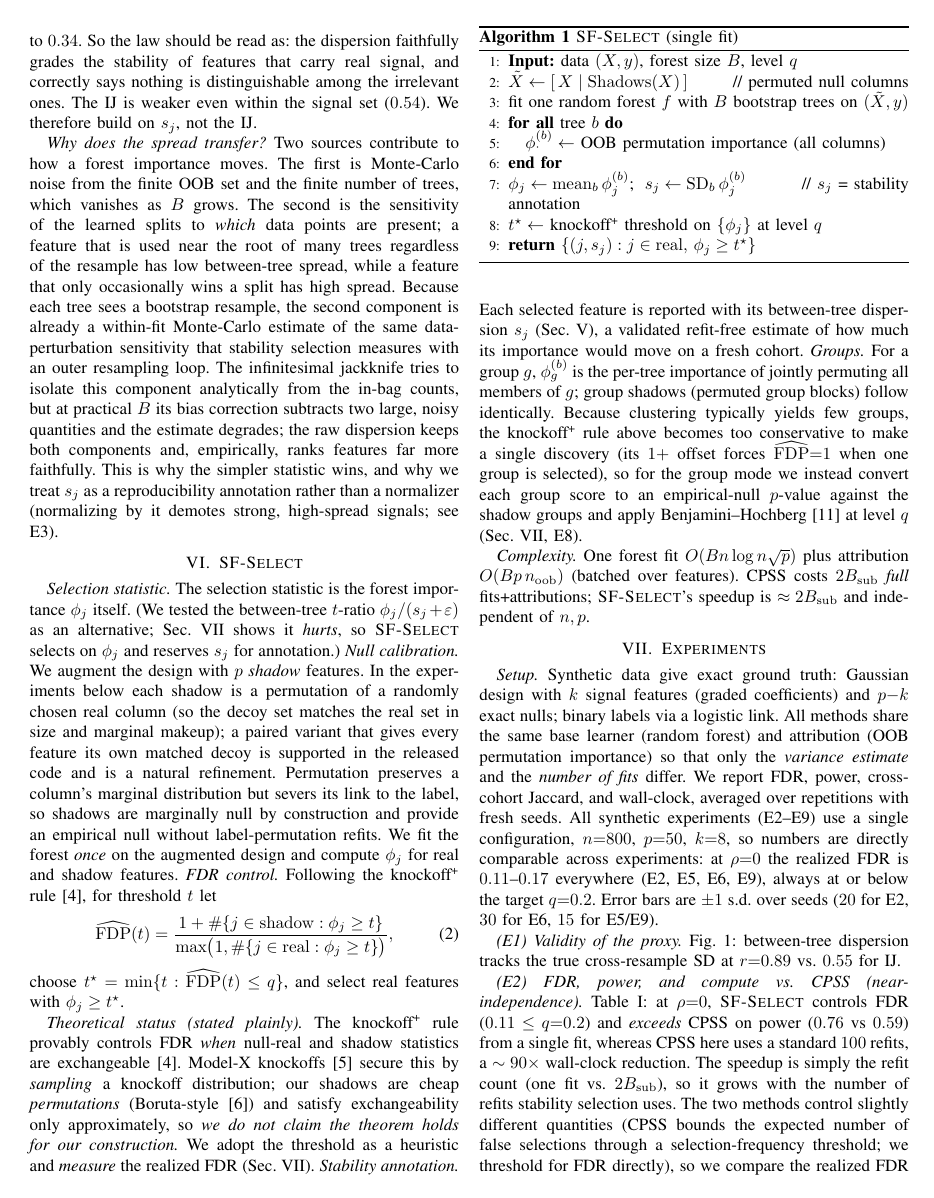
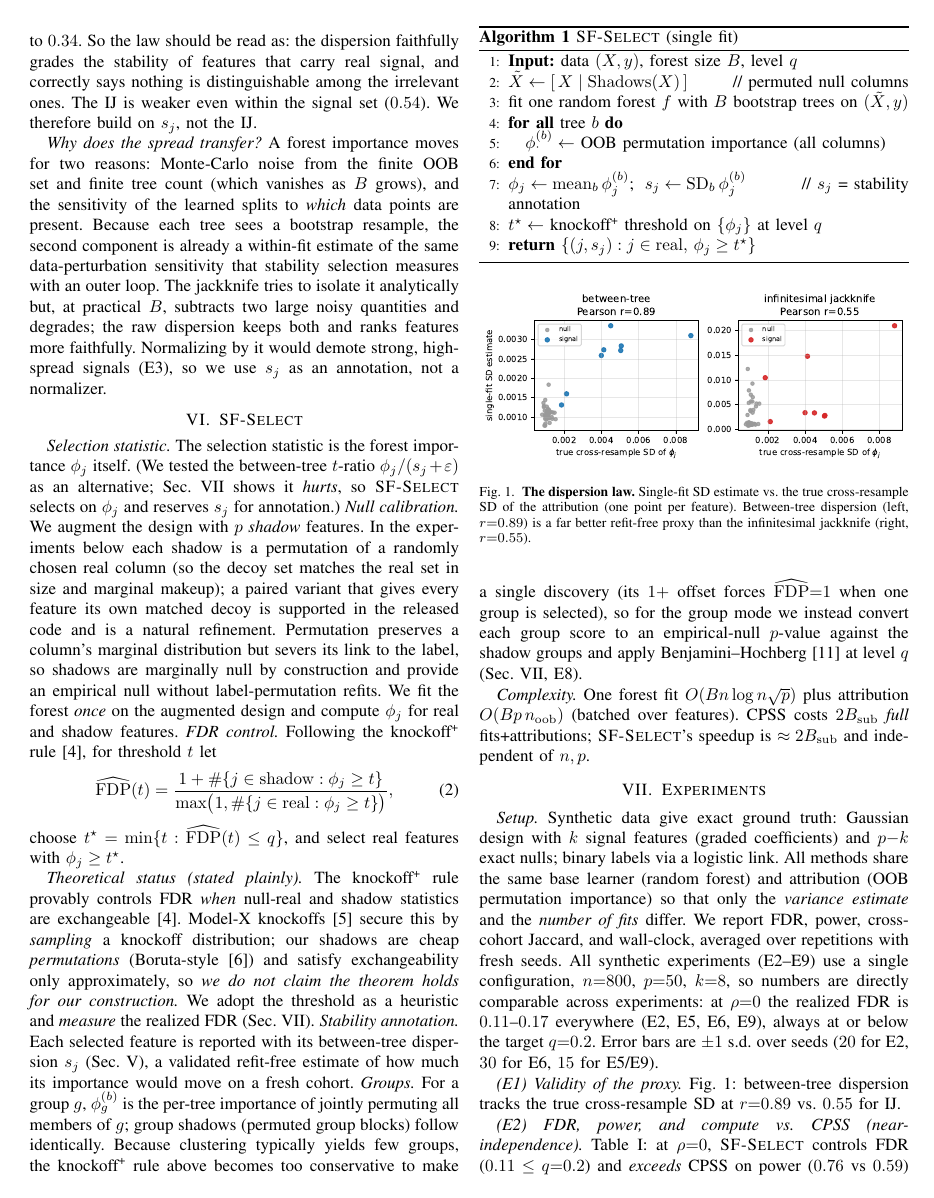
Before and after one commit to hrudhailothumalla/sf-select, a LaTeX paper (paper/main.tex): page 3 of 6 before the commit and page 3 of 5 after it. Compiled offline with pdfLaTeX; a missing font is replaced by an installed copy or a similar font; a LaTeX package or settings file that is missing is left out.

Commit message:
Camera-ready: trim to 5 pages (compress dispersion-mechanism and E7 prose)

```diff
--- a/paper/main.tex
+++ b/paper/main.tex
@@ -217,22 +217,16 @@ correctly says nothing is distinguishable among the irrelevant ones. The IJ is
 weaker even within the signal set ($0.54$). We therefore build on $s_j$, not the
 IJ.
 
-\emph{Why does the spread transfer?} Two sources contribute to how a forest
-importance moves. The first is Monte-Carlo noise from the finite OOB set and the
-finite number of trees, which vanishes as $B$ grows. The second is the
-sensitivity of the learned splits to \emph{which} data points are present; a
-feature that is used near the root of many trees regardless of the resample has
-low between-tree spread, while a feature that only occasionally wins a split has
-high spread. Because each tree sees a bootstrap resample, the second component is
-already a within-fit Monte-Carlo estimate of the same data-perturbation
-sensitivity that stability selection measures with an outer resampling loop. The
-infinitesimal jackknife tries to isolate this component analytically from the
-in-bag counts, but at practical $B$ its bias correction subtracts two large,
-noisy quantities and the estimate degrades; the raw dispersion keeps both
-components and, empirically, ranks features far more faithfully. This is why the
-simpler statistic wins, and why we treat $s_j$ as a reproducibility annotation
-rather than a normalizer (normalizing by it demotes strong, high-spread signals;
-see E3).
+\emph{Why does the spread transfer?} A forest importance moves for two reasons:
+Monte-Carlo noise from the finite OOB set and finite tree count (which vanishes
+as $B$ grows), and the sensitivity of the learned splits to \emph{which} data
+points are present. Because each tree sees a bootstrap resample, the second
+component is already a within-fit estimate of the same data-perturbation
+sensitivity that stability selection measures with an outer loop. The jackknife
+tries to isolate it analytically but, at practical $B$, subtracts two large noisy
+quantities and degrades; the raw dispersion keeps both and ranks features more
+faithfully. Normalizing by it would demote strong, high-spread signals (E3), so
+we use $s_j$ as an annotation, not a normalizer.
 
 \section{SF-Select}\label{sec:method}
 \emph{Selection statistic.} The selection statistic is the forest importance
```
Also changed, not shown: paper/main.tex (19 more changed lines).
